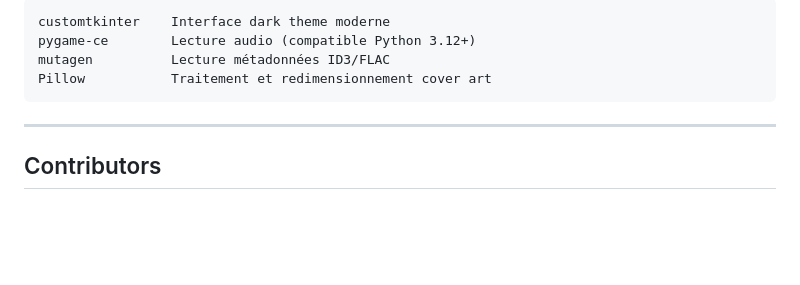
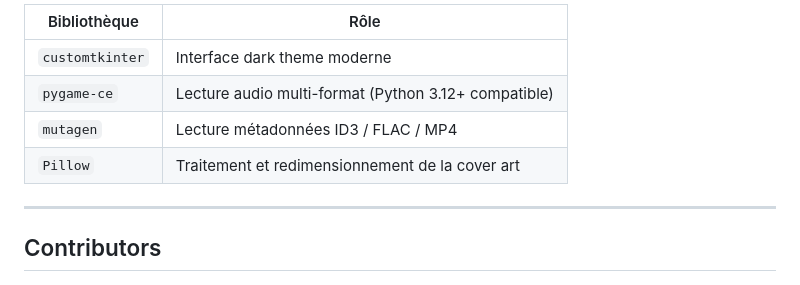
Before and after one commit to DoktorP3st/TAC-Players-Music-Overlay, a Markdown page: README.md, the part around one of its changes. GitHub-like rendering; blank space fills up the shorter version.

````diff
--- a/README.md
+++ b/README.md
@@ -117,10 +168,10 @@ TAC-Players-Music-Overlay/
 
-```
-customtkinter    Interface dark theme moderne
-pygame-ce        Lecture audio (compatible Python 3.12+)
-mutagen          Lecture métadonnées ID3/FLAC
-Pillow           Traitement et redimensionnement cover art
-```
+| Bibliothèque | Rôle |
+|---|---|
+| `customtkinter` | Interface dark theme moderne |
+| `pygame-ce` | Lecture audio multi-format (Python 3.12+ compatible) |
+| `mutagen` | Lecture métadonnées ID3 / FLAC / MP4 |
+| `Pillow` | Traitement et redimensionnement de la cover art |
 
 ---
 
````
Also changed, not shown: other parts of README.md (+91 -40 lines).
